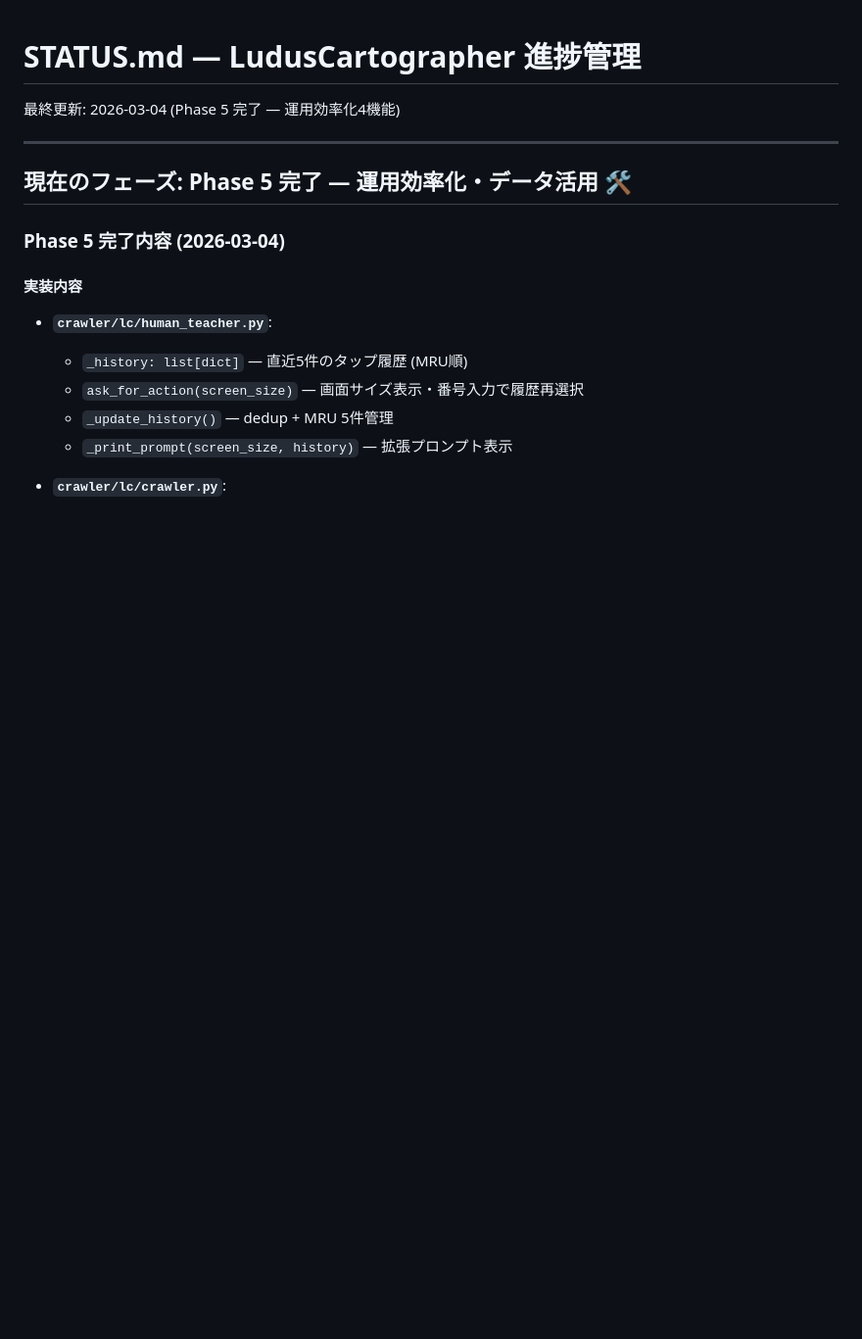
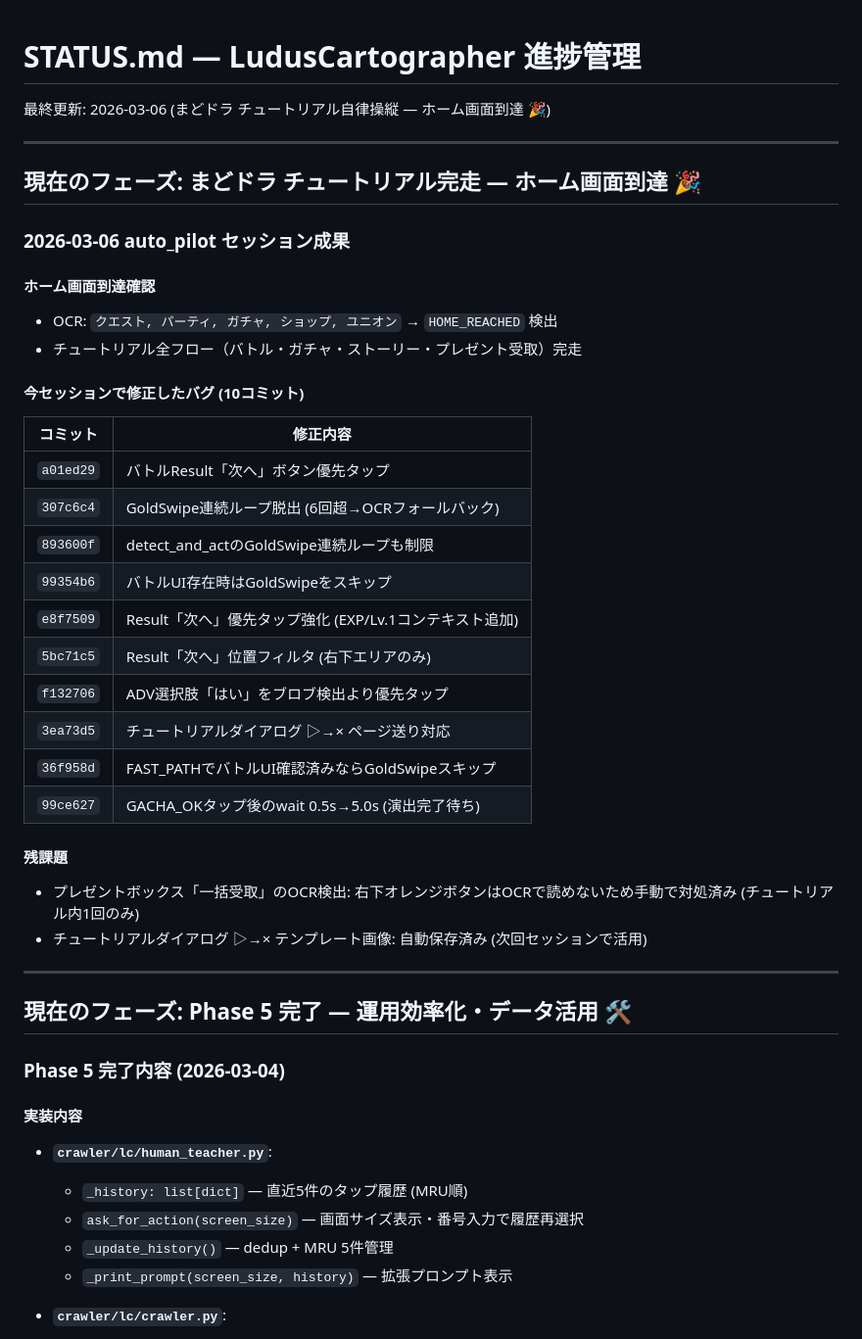
Before and after one commit to Isao-Shinohara/LudusCartographer, a Markdown page: STATUS.md, the part around the change. Shown at 98% size. Drawn GitHub-style; blank space fills up the shorter version.

Commit message:
docs: STATUS.md更新 — ホーム画面到達・今セッションバグ修正一覧
Co-Authored-By: Claude Sonnet 4.6 <noreply@anthropic.com>

```diff
--- a/STATUS.md
+++ b/STATUS.md
@@ -1,6 +1,35 @@
 # STATUS.md — LudusCartographer 進捗管理
 
-最終更新: 2026-03-04 (Phase 5 完了 — 運用効率化4機能)
+最終更新: 2026-03-06 (まどドラ チュートリアル自律操縦 — ホーム画面到達 🎉)
+
+---
+
+## 現在のフェーズ: まどドラ チュートリアル完走 — ホーム画面到達 🎉
+
+### 2026-03-06 auto_pilot セッション成果
+
+#### ホーム画面到達確認
+- OCR: `クエスト, パーティ, ガチャ, ショップ, ユニオン` → `HOME_REACHED` 検出
+- チュートリアル全フロー（バトル・ガチャ・ストーリー・プレゼント受取）完走
+
+#### 今セッションで修正したバグ (10コミット)
+
+| コミット | 修正内容 |
+|---------|---------|
+| `a01ed29` | バトルResult「次へ」ボタン優先タップ |
+| `307c6c4` | GoldSwipe連続ループ脱出 (6回超→OCRフォールバック) |
+| `893600f` | detect_and_actのGoldSwipe連続ループも制限 |
+| `99354b6` | バトルUI存在時はGoldSwipeをスキップ |
+| `e8f7509` | Result「次へ」優先タップ強化 (EXP/Lv.1コンテキスト追加) |
+| `5bc71c5` | Result「次へ」位置フィルタ (右下エリアのみ) |
+| `f132706` | ADV選択肢「はい」をブロブ検出より優先タップ |
+| `3ea73d5` | チュートリアルダイアログ ▷→× ページ送り対応 |
+| `36f958d` | FAST_PATHでバトルUI確認済みならGoldSwipeスキップ |
+| `99ce627` | GACHA_OKタップ後のwait 0.5s→5.0s (演出完了待ち) |
+
+#### 残課題
+- プレゼントボックス「一括受取」のOCR検出: 右下オレンジボタンはOCRで読めないため手動で対処済み (チュートリアル内1回のみ)
+- チュートリアルダイアログ ▷→× テンプレート画像: 自動保存済み (次回セッションで活用)
 
 ---
 
```
